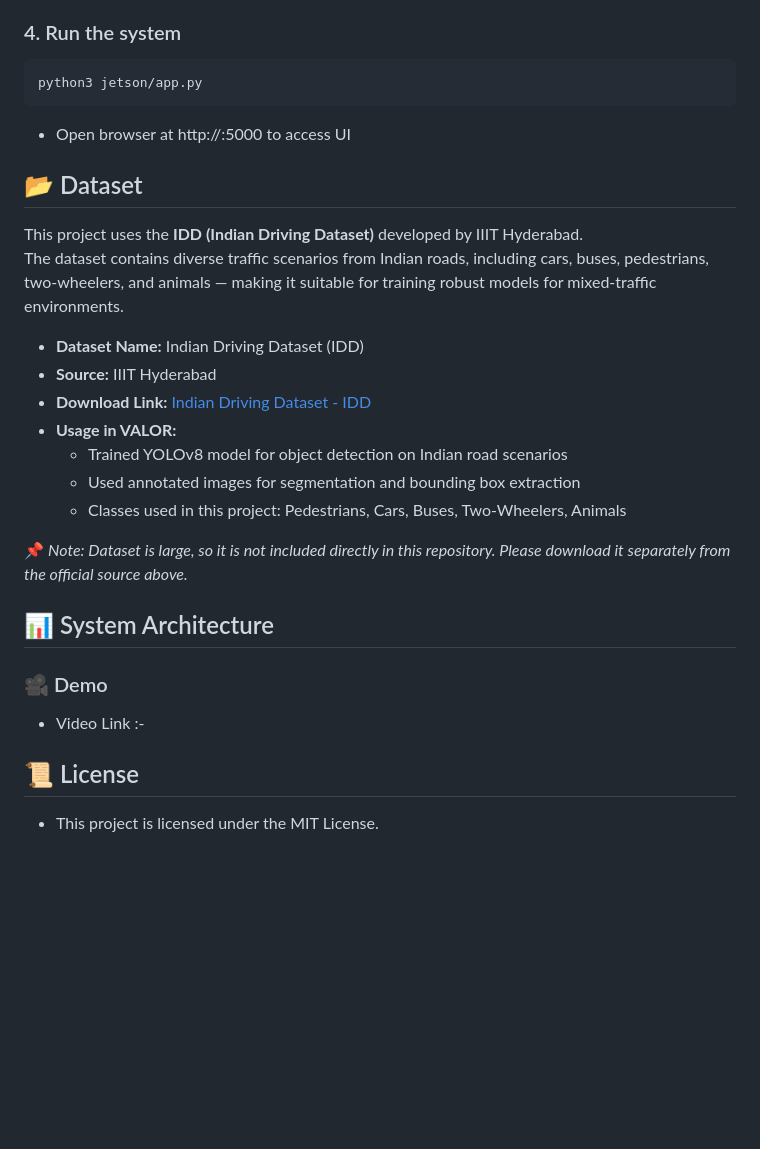
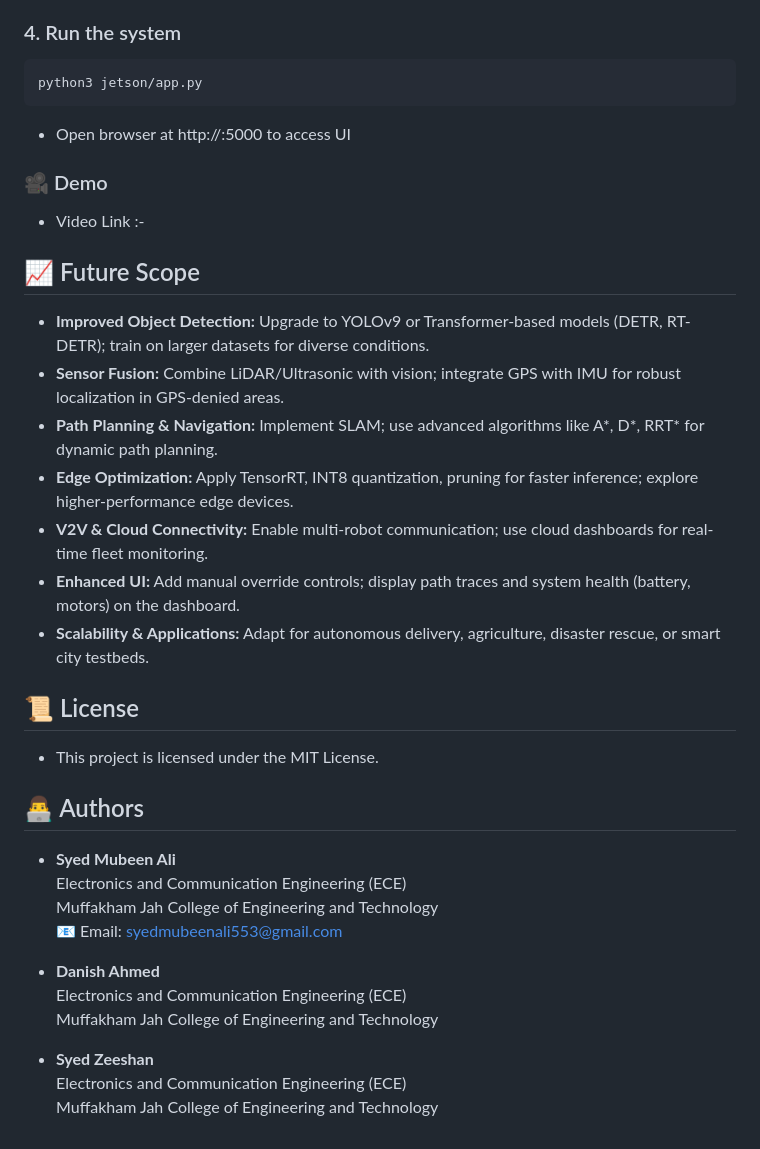
Before and after one commit to Mubeenali53/VALOR, a Markdown page: README.md, the part around one of its changes. Drawn GitHub-style; blank space fills up the shorter version.

```diff
--- a/README.md
+++ b/README.md
@@ -99,27 +158,35 @@ python3 jetson/app.py
 
 - Open browser at http://<jetson-ip>:5000 to access UI
 
-## 📂 Dataset
-
-This project uses the **IDD (Indian Driving Dataset)** developed by IIIT Hyderabad.
-The dataset contains diverse traffic scenarios from Indian roads, including cars, buses, pedestrians, two-wheelers, and animals — making it suitable for training robust models for mixed-traffic environments.
-
-- **Dataset Name:** Indian Driving Dataset (IDD)
-- **Source:** IIIT Hyderabad
-- **Download Link:** [Indian Driving Dataset - IDD](https://idd.insaan.iiit.ac.in/dataset/download)
-- **Usage in VALOR:**
-  - Trained YOLOv8 model for object detection on Indian road scenarios
-  - Used annotated images for segmentation and bounding box extraction
-  - Classes used in this project: Pedestrians, Cars, Buses, Two-Wheelers, Animals
-
-📌 *Note: Dataset is large, so it is not included directly in this repository. Please download it separately from the official source above.*
-
-## 📊 System Architecture
-
 ### 🎥 Demo
 
 - Video Link :-
 
+## 📈 Future Scope
+
+- **Improved Object Detection:** Upgrade to YOLOv9 or Transformer-based models (DETR, RT-DETR); train on larger datasets for diverse conditions.
+- **Sensor Fusion:** Combine LiDAR/Ultrasonic with vision; integrate GPS with IMU for robust localization in GPS-denied areas.
+- **Path Planning & Navigation:** Implement SLAM; use advanced algorithms like A*, D*, RRT* for dynamic path planning.
+- **Edge Optimization:** Apply TensorRT, INT8 quantization, pruning for faster inference; explore higher-performance edge devices.
+- **V2V & Cloud Connectivity:** Enable multi-robot communication; use cloud dashboards for real-time fleet monitoring.
+- **Enhanced UI:** Add manual override controls; display path traces and system health (battery, motors) on the dashboard.
+- **Scalability & Applications:** Adapt for autonomous delivery, agriculture, disaster rescue, or smart city testbeds.
+
 ## 📜 License
 
 - This project is licensed under the MIT License.
+
+## 👨‍💻 Authors
+
+- **Syed Mubeen Ali**
+  Electronics and Communication Engineering (ECE)
+  Muffakham Jah College of Engineering and Technology
+  📧 Email: syedmubeenali553@gmail.com
+
+- **Danish Ahmed**
+  Electronics and Communication Engineering (ECE)
+  Muffakham Jah College of Engineering and Technology
+
+- **Syed Zeeshan**
+  Electronics and Communication Engineering (ECE)
+  Muffakham Jah College of Engineering and Technology
```
Also changed, not shown: other parts of README.md (+59 -0 lines).
